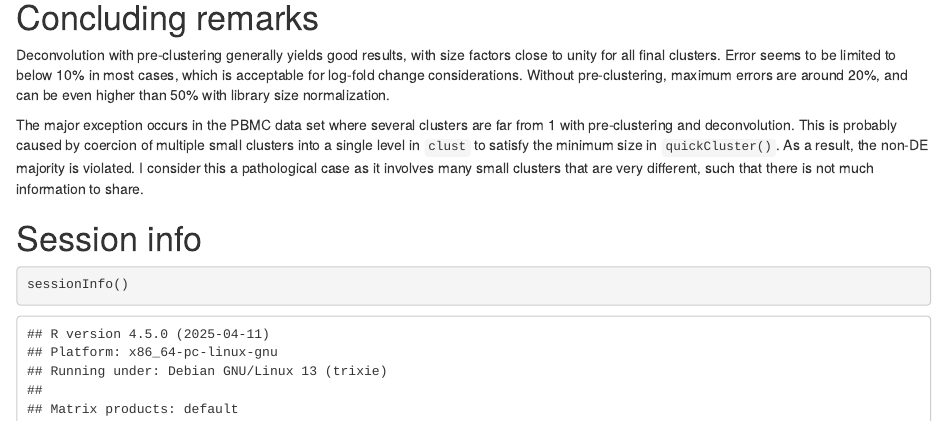
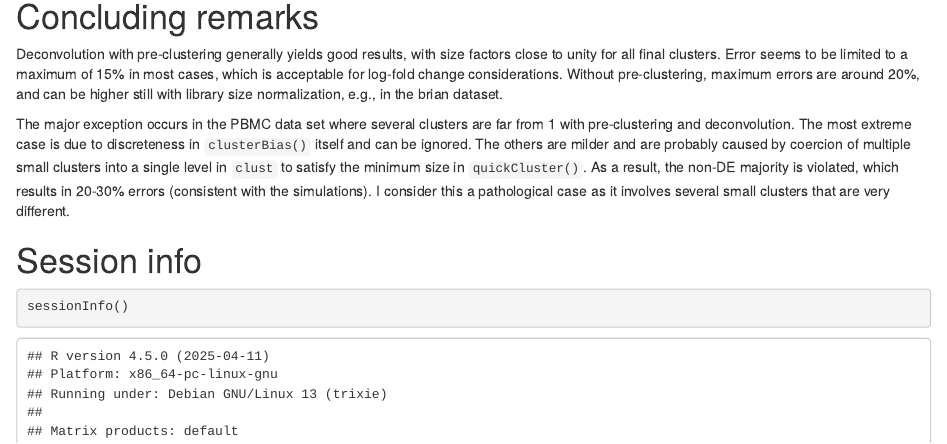
Before and after one commit to MarioniLab/FurtherNorm2018, an R Markdown document (real/workflows.Rmd): the page in a window 1100 px wide, from 4010 px down. Rendered offline with R 4.5, knitr and Pandoc, with nearby package versions; drawn as R Markdown's standard HTML page in place of the format the file asks for; some code elsewhere in the file could not run offline.

Commit message:
Minor edits to concluding remarks.

```diff
--- a/real/workflows.Rmd
+++ b/real/workflows.Rmd
@@ -168,13 +168,14 @@ gc()
 # Concluding remarks
 
 Deconvolution with pre-clustering generally yields good results, with size factors close to unity for all final clusters.
-Error seems to be limited to below 10% in most cases, which is acceptable for log-fold change considerations.
-Without pre-clustering, maximum errors are around 20%, and can be even higher than 50% with library size normalization.
+Error seems to be limited to a maximum of 15% in most cases, which is acceptable for log-fold change considerations.
+Without pre-clustering, maximum errors are around 20%, and can be higher still with library size normalization, e.g., in the brian dataset.
 
 The major exception occurs in the PBMC data set where several clusters are far from 1 with pre-clustering and deconvolution.
-This is probably caused by coercion of multiple small clusters into a single level in `clust` to satisfy the minimum size in `quickCluster()`.
-As a result, the non-DE majority is violated.
-I consider this a pathological case as it involves many small clusters that are very different, such that there is not much information to share.
+The most extreme case is due to discreteness in `clusterBias()` itself and can be ignored.
+The others are milder and are probably caused by coercion of multiple small clusters into a single level in `clust` to satisfy the minimum size in `quickCluster()`.
+As a result, the non-DE majority is violated, which results in 20-30% errors (consistent with the simulations).
+I consider this a pathological case as it involves several small clusters that are very different.
 
 # Session info
 
```
